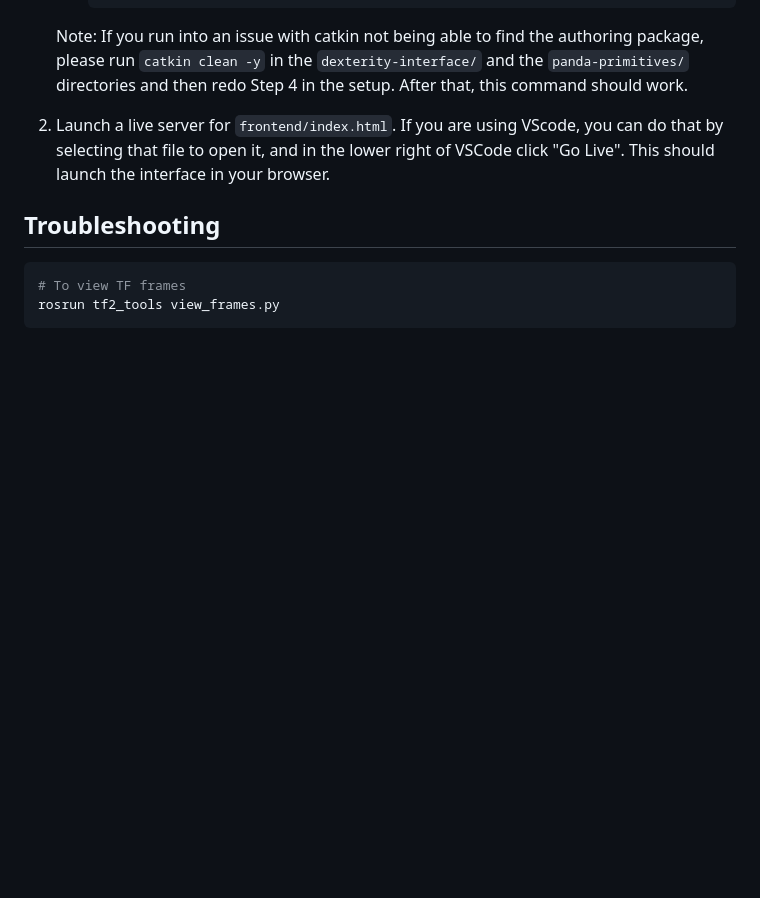
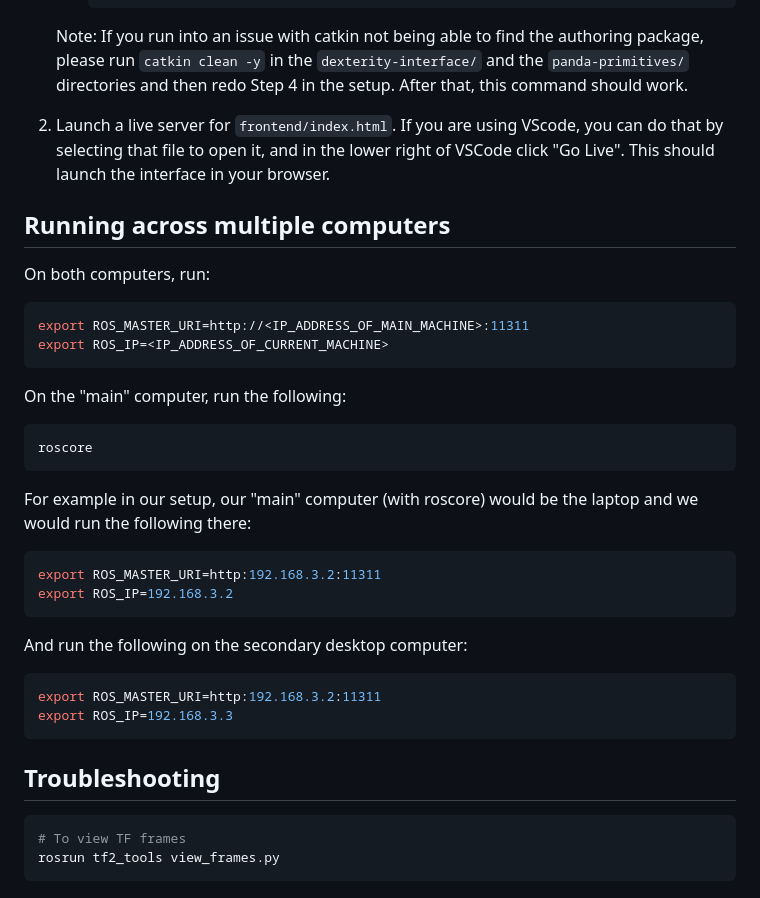
Before and after one commit to rusmilov/dexterity-interface, a Markdown page: README.md, the part around the change. Rendered like a GitHub page; blank space fills up the shorter version.

Commit message:
Added ros instructions over multiple nodes

````diff
--- a/README.md
+++ b/README.md
@@ -134,6 +134,31 @@ For more information, please refer to [panda-primitives-control](https://github.
 2. Launch a live server for `frontend/index.html`. If you are using VScode, you can do that by selecting that file to open it, and in the lower right of VSCode click "Go Live". This should launch the interface in your browser.
 
 
+## Running across multiple computers
+On both computers, run:
+```bash
+export ROS_MASTER_URI=http://<IP_ADDRESS_OF_MAIN_MACHINE>:11311
+export ROS_IP=<IP_ADDRESS_OF_CURRENT_MACHINE>
+```
+On the "main" computer, run the following:
+```bash
+roscore
+```
+
+For example in our setup, our "main" computer (with roscore) would be the laptop and
+we would run the following there:
+```bash
+export ROS_MASTER_URI=http:192.168.3.2:11311
+export ROS_IP=192.168.3.2
+```
+
+And run the following on the secondary desktop computer:
+```bash
+export ROS_MASTER_URI=http:192.168.3.2:11311
+export ROS_IP=192.168.3.3
+```
+
+
 ## Troubleshooting
 
 ```bash
````
